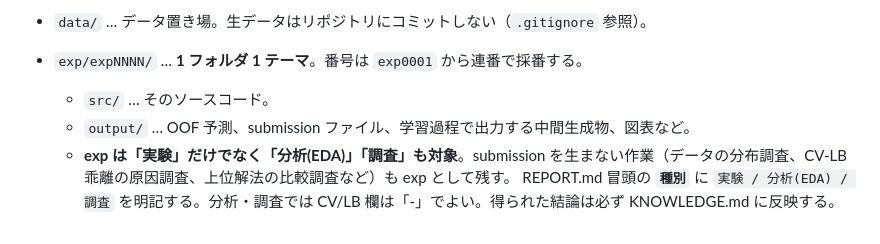
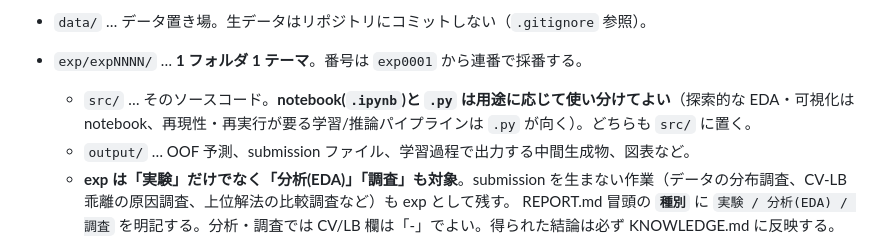
Before and after one commit to yuki-a4/ml-experiment-base, a Markdown page: CLAUDE.md, the part around the change. Rendered like a GitHub page.

Commit message:
Note that notebook and .py may be used per purpose
Co-Authored-By: Claude Opus 4.8 (1M context) <noreply@anthropic.com>

```diff
--- a/CLAUDE.md
+++ b/CLAUDE.md
@@ -47,7 +47,7 @@
 
 - `data/` … データ置き場。生データはリポジトリにコミットしない（`.gitignore` 参照）。
 - `exp/expNNNN/` … **1 フォルダ 1 テーマ**。番号は `exp0001` から連番で採番する。
-  - `src/` … そのソースコード。
+  - `src/` … そのソースコード。**notebook(`.ipynb`)と `.py` は用途に応じて使い分けてよい**（探索的な EDA・可視化は notebook、再現性・再実行が要る学習/推論パイプラインは `.py` が向く）。どちらも `src/` に置く。
   - `output/` … OOF 予測、submission ファイル、学習過程で出力する中間生成物、図表など。
   - **exp は「実験」だけでなく「分析(EDA)」「調査」も対象**。submission を生まない作業（データの分布調査、CV-LB 乖離の原因調査、上位解法の比較調査など）も exp として残す。
     REPORT.md 冒頭の **`種別`** に `実験 / 分析(EDA) / 調査` を明記する。分析・調査では CV/LB 欄は「-」でよい。得られた結論は必ず KNOWLEDGE.md に反映する。
```
